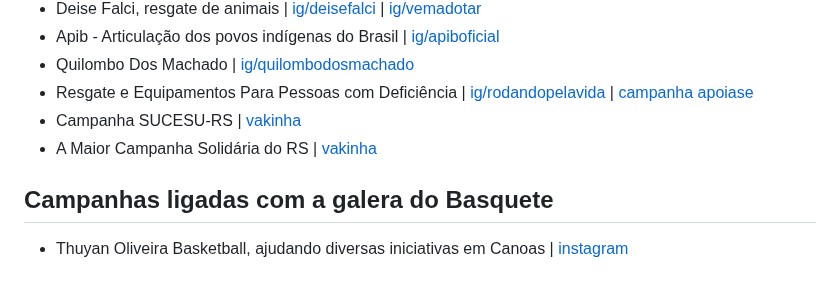
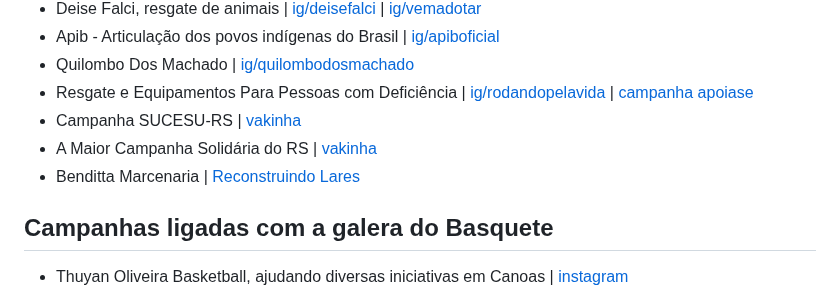
Before and after one commit to dwildt/letshelpit, a Markdown page: docs/donate.md, the part around the change. Drawn GitHub-style.

Commit message:
Benditta Marcenaria - Reconstruindo Lares

```diff
--- a/docs/donate.md
+++ b/docs/donate.md
@@ -72,6 +72,7 @@ O Rio Grande do Sul está passando por necessidades após a enchente iniciada no
 - Resgate e Equipamentos Para Pessoas com Deficiência | [ig/rodandopelavida](https://www.instagram.com/rodandopelavida) | [campanha apoiase](https://apoia.se/rodandocompcdsnors)
 - Campanha SUCESU-RS | [vakinha](https://www.vakinha.com.br/vaquinha/vamos-ajudar-as-familias-do-rs)
 - A Maior Campanha Solidária do RS | [vakinha](https://www.vakinha.com.br/vaquinha/a-maior-campanha-solidaria-do-rs)
+- Benditta Marcenaria | [Reconstruindo Lares](https://www.instagram.com/p/C6yeJ3Nrhv8)
 
 
 ## Campanhas ligadas com a galera do Basquete
```
